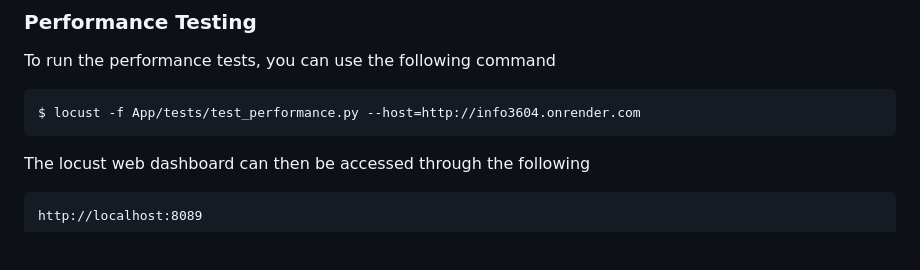
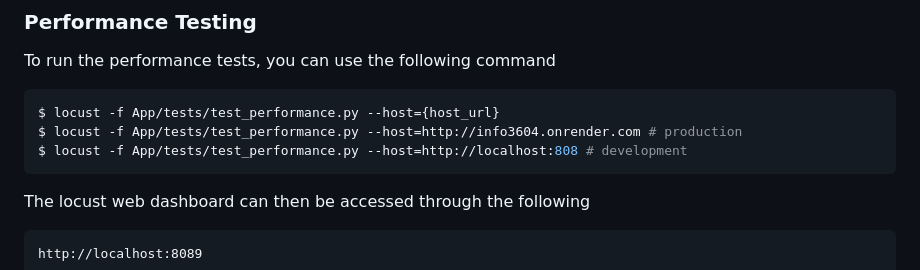
Before and after one commit to firepenguindisopanda/INFO3604-help-desk-rostering, a Markdown page: readme.md, the part around the change. GitHub-like rendering; blank space fills up the shorter version.

Commit message:
Test update in readme

````diff
--- a/readme.md
+++ b/readme.md
@@ -150,7 +150,9 @@ $ flask test app int # Run integration tests only
 To run the performance tests, you can use the following command
 
 ```bash
-$ locust -f App/tests/test_performance.py --host=http://info3604.onrender.com
+$ locust -f App/tests/test_performance.py --host={host_url}
+$ locust -f App/tests/test_performance.py --host=http://info3604.onrender.com # production
+$ locust -f App/tests/test_performance.py --host=http://localhost:808 # development
 ```
 
 The locust web dashboard can then be accessed through the following
````
